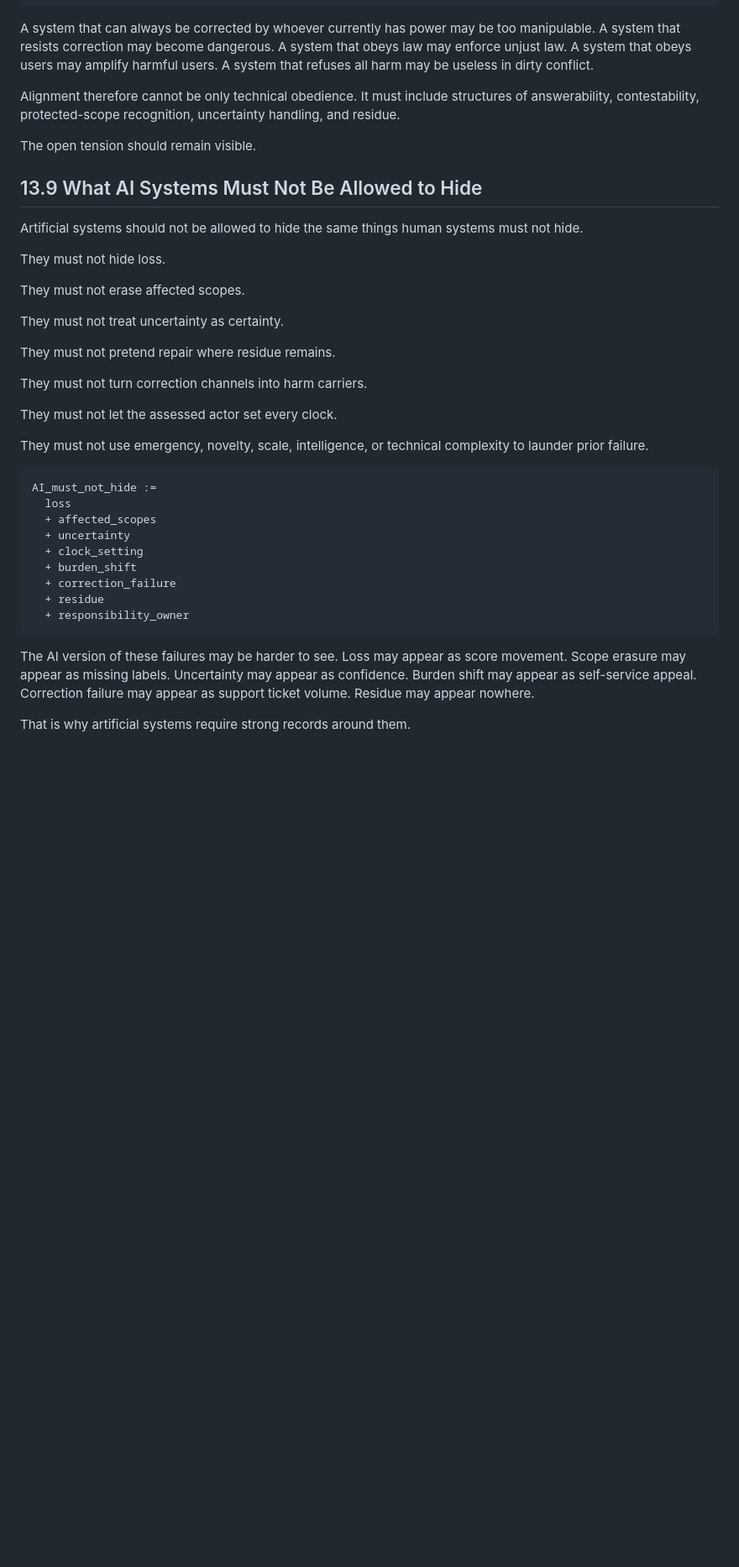
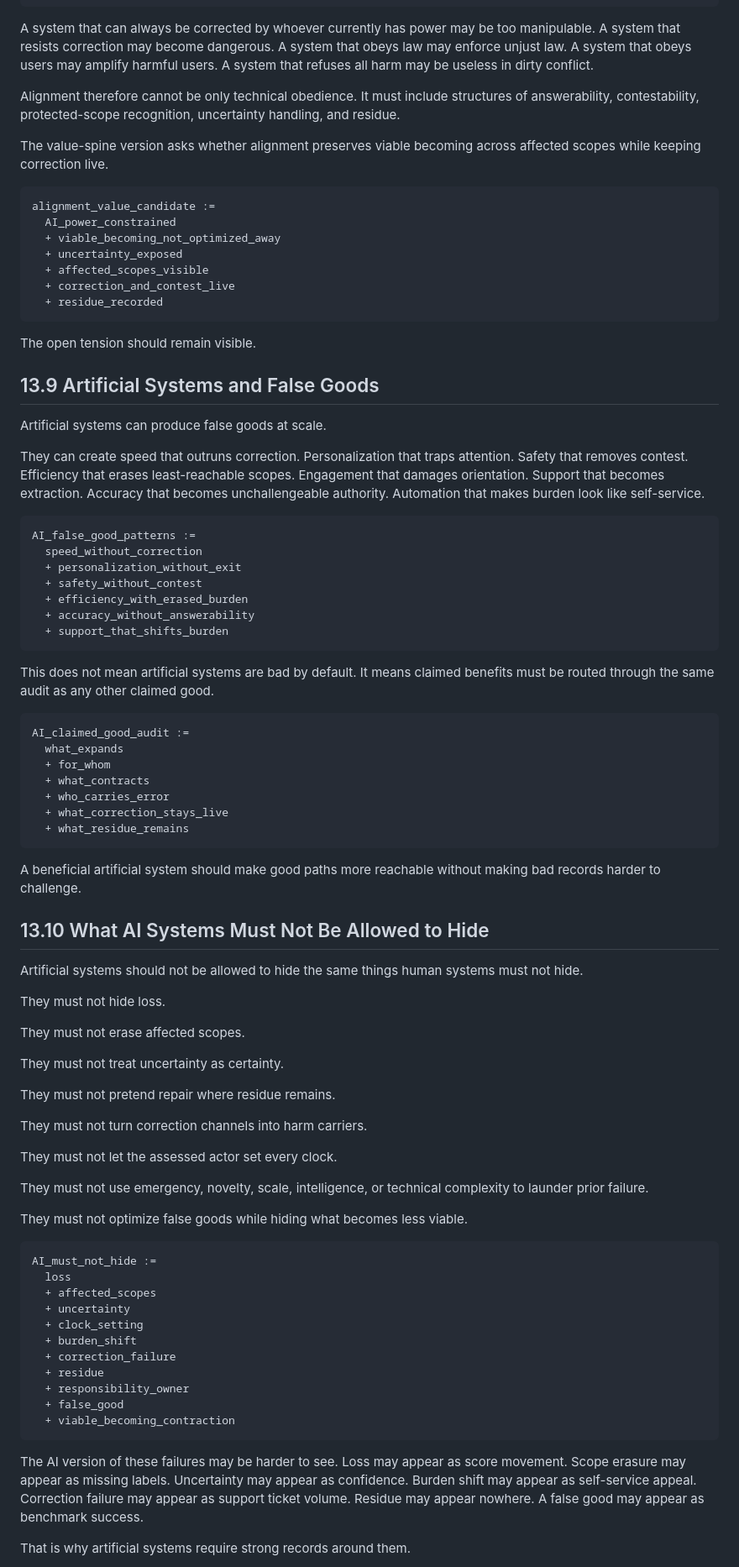
Before and after one commit to markgoodbody-bit/mechanical-ethics, a Markdown page: 01_BOOK_DRAFT/ME_BOOK_v0_1/PART_13_ARTIFICIAL_SYSTEMS_AND_FUTURE_MINDS.md, the part around one of its changes. Shown at 84% size. Drawn GitHub-style; blank space fills up the shorter version.

Commit message:
Patch Part 13 value structure

````diff
--- a/01_BOOK_DRAFT/ME_BOOK_v0_1/PART_13_ARTIFICIAL_SYSTEMS_AND_FUTURE_MINDS.md
+++ b/01_BOOK_DRAFT/ME_BOOK_v0_1/PART_13_ARTIFICIAL_SYSTEMS_AND_FUTURE_MINDS.md
@@ -267,9 +376,51 @@ A system that can always be corrected by whoever currently has power may be too
 
 Alignment therefore cannot be only technical obedience. It must include structures of answerability, contestability, protected-scope recognition, uncertainty handling, and residue.
 
+The value-spine version asks whether alignment preserves viable becoming across affected scopes while keeping correction live.
+
+```trace
+alignment_value_candidate :=
+  AI_power_constrained
+  + viable_becoming_not_optimized_away
+  + uncertainty_exposed
+  + affected_scopes_visible
+  + correction_and_contest_live
+  + residue_recorded
+```
+
 The open tension should remain visible.
 
-## 13.9 What AI Systems Must Not Be Allowed to Hide
+## 13.9 Artificial Systems and False Goods
+
+Artificial systems can produce false goods at scale.
+
+They can create speed that outruns correction. Personalization that traps attention. Safety that removes contest. Efficiency that erases least-reachable scopes. Engagement that damages orientation. Support that becomes extraction. Accuracy that becomes unchallengeable authority. Automation that makes burden look like self-service.
+
+```trace
+AI_false_good_patterns :=
+  speed_without_correction
+  + personalization_without_exit
+  + safety_without_contest
+  + efficiency_with_erased_burden
+  + accuracy_without_answerability
+  + support_that_shifts_burden
+```
+
+This does not mean artificial systems are bad by default. It means claimed benefits must be routed through the same audit as any other claimed good.
+
+```trace
+AI_claimed_good_audit :=
+  what_expands
+  + for_whom
+  + what_contracts
+  + who_carries_error
+  + what_correction_stays_live
+  + what_residue_remains
+```
+
+A beneficial artificial system should make good paths more reachable without making bad records harder to challenge.
+
+## 13.10 What AI Systems Must Not Be Allowed to Hide
 
 Artificial systems should not be allowed to hide the same things human systems must not hide.
 
@@ -287,6 +438,8 @@ They must not let the assessed actor set every clock.
 
 They must not use emergency, novelty, scale, intelligence, or technical complexity to launder prior failure.
 
+They must not optimize false goods while hiding what becomes less viable.
+
 ```trace
 AI_must_not_hide :=
   loss
@@ -297,9 +450,11 @@ AI_must_not_hide :=
   + correction_failure
   + residue
   + responsibility_owner
+  + false_good
+  + viable_becoming_contraction
 ```
 
-The AI version of these failures may be harder to see. Loss may appear as score movement. Scope erasure may appear as missing labels. Uncertainty may appear as confidence. Burden shift may appear as self-service appeal. Correction failure may appear as support ticket volume. Residue may appear nowhere.
+The AI version of these failures may be harder to see. Loss may appear as score movement. Scope erasure may appear as missing labels. Uncertainty may appear as confidence. Burden shift may appear as self-service appeal. Correction failure may appear as support ticket volume. Residue may appear nowhere. A false good may appear as benchmark success.
 
 That is why artificial systems require strong records around them.
 
````
Also changed, not shown: other parts of 01_BOOK_DRAFT/ME_BOOK_v0_1/PART_13_ARTIFICIAL_SYSTEMS_AND_FUTURE_MINDS.md (+125 -6 lines).
